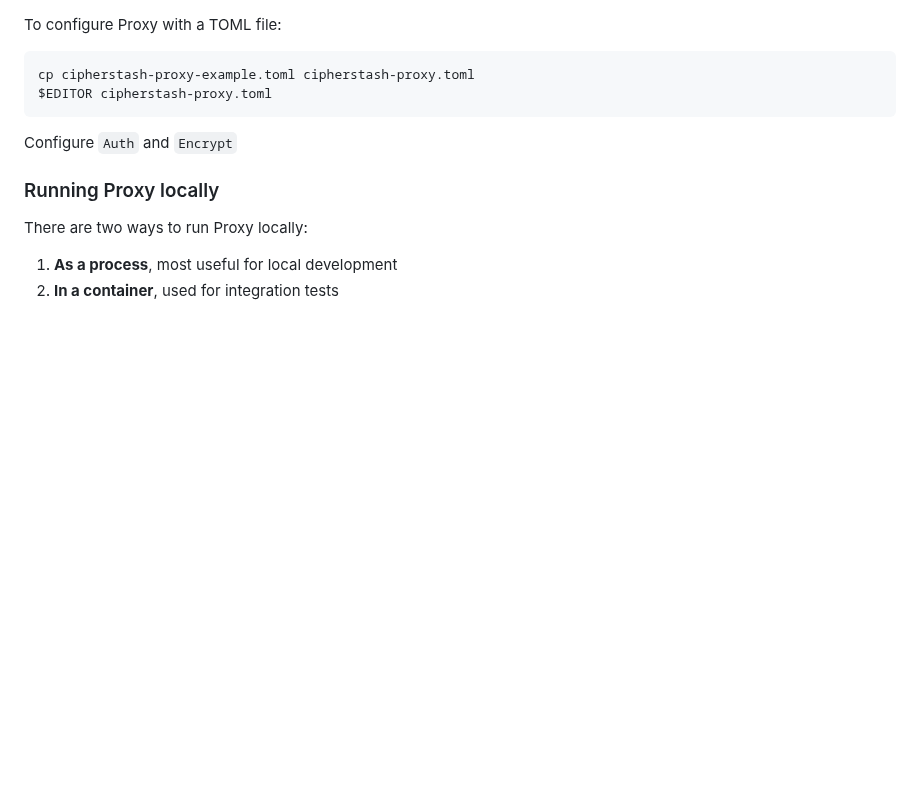
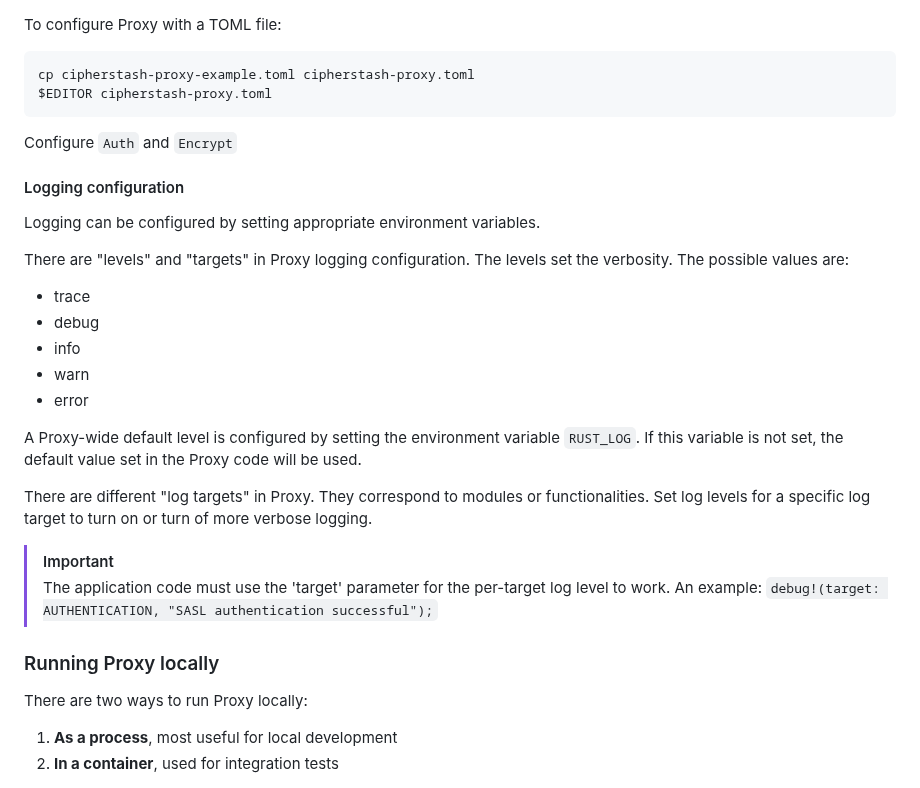
Before and after one commit to cipherstash/proxy, a Markdown page: README.md, the part around the change. GitHub-like rendering; blank space fills up the shorter version.

Commit message:
Add Logging config section to README

```diff
--- a/README.md
+++ b/README.md
@@ -229,6 +229,30 @@ $EDITOR cipherstash-proxy.toml
 
 Configure `Auth` and `Encrypt`
 
+#### Logging configuration
+
+Logging can be configured by setting appropriate environment variables.
+
+There are "levels" and "targets" in Proxy logging configuration.
+The levels set the verbosity. The possible values are:
+
+- trace
+- debug
+- info
+- warn
+- error
+
+A Proxy-wide default level is configured by setting the environment variable `RUST_LOG`.
+If this variable is not set, the default value set in the Proxy code will be used.
+
+There are different "log targets" in Proxy.
+They correspond to modules or functionalities.
+Set log levels for a specific log target to turn on or turn of more verbose logging.
+
+> [!IMPORTANT]
+> The application code must use the 'target' parameter for the per-target log level to work.
+> An example: `debug!(target: AUTHENTICATION, "SASL authentication successful");`
+
 ### Running Proxy locally
 
 There are two ways to run Proxy locally:
```
